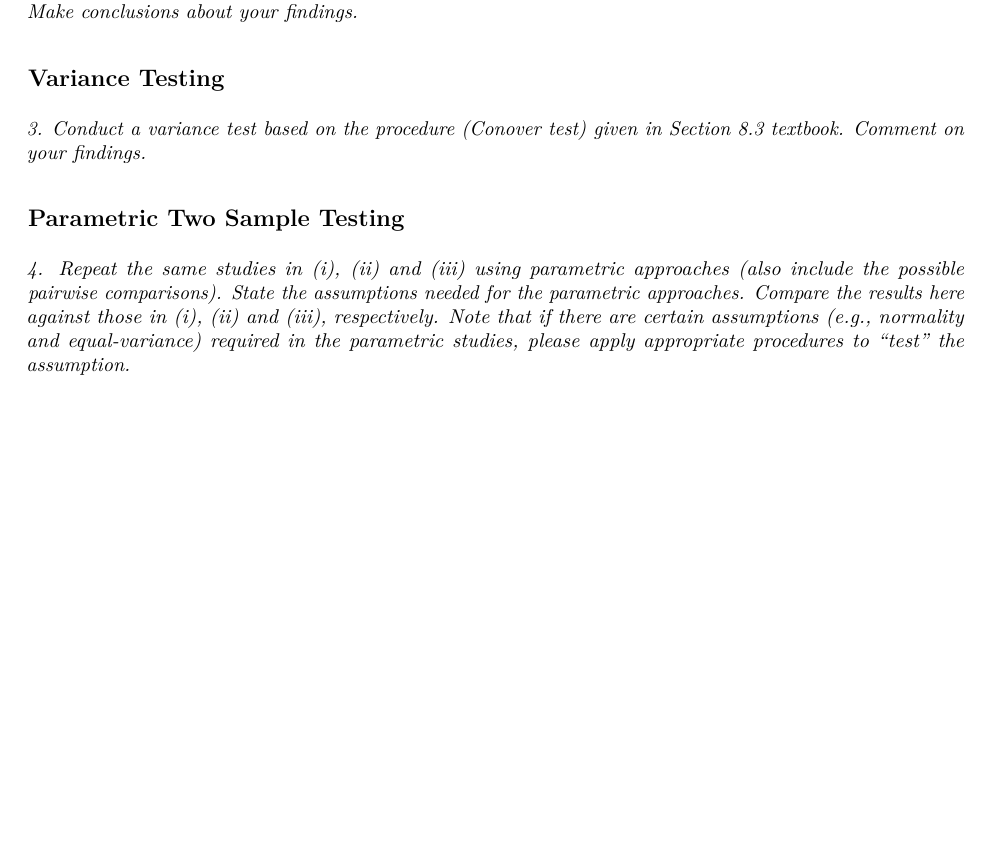
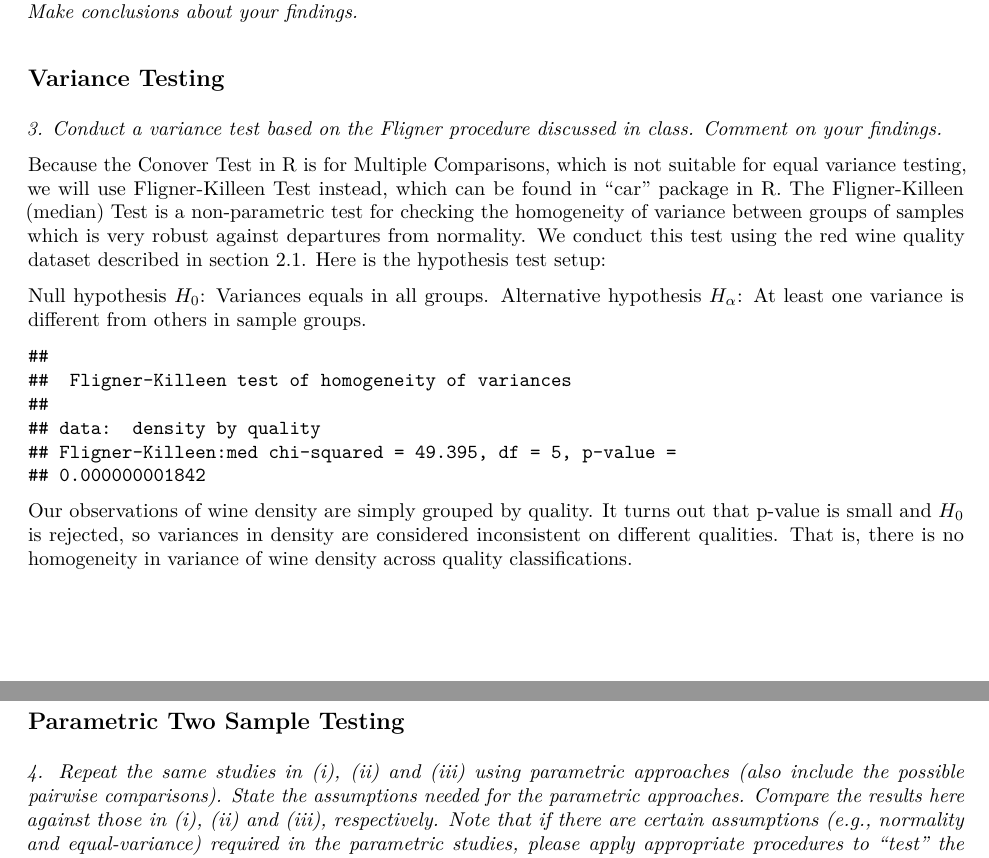
Before and after one commit to pewilliams/isye-6404-fall18-proj, an R Markdown document (enrichment_projects/ep1/enrichment_project1_fall18.Rmd): part of page 13 of 13 before the commit and two parts of pages 13 and 14 of 14 after it, the two joined at a grey line, cut so that both start at the same text, the shorter picture padded with empty space. The pictures show the output file enrichment_projects/ep1/enrichment_project1_fall18.pdf that the author committed with the source.

Commit message:
2.3 added

````diff
--- a/enrichment_projects/ep1/enrichment_project1_fall18.Rmd
+++ b/enrichment_projects/ep1/enrichment_project1_fall18.Rmd
@@ -368,7 +369,18 @@ The box plot told us that 3-citric acid, 4-residual sugar, 5-chlorides, and 6-fr
 
 ## Variance Testing
 
-*3. Conduct a variance test based on the procedure (Conover test) given in Section 8.3 textbook. Comment on your findings.*
+*3. Conduct a variance test based on the Fligner procedure discussed in class. Comment on your findings.*
+
+Because the Conover Test in R is for Multiple Comparisons, which is not suitable for equal variance testing, we will use Fligner-Killeen Test instead, which can be found in “car” package in R. The Fligner-Killeen (median) Test is a non-parametric test for checking the homogeneity of variance between groups of samples which is very robust against departures from normality. We conduct this test using the red wine quality dataset described in section 2.1. Here is the hypothesis test setup:
+
+Null hypothesis $H_0$: Variances equals in all groups.
+Alternative hypothesis $H_{\alpha}$: At least one variance is different from others in sample groups.
+
+```{r flignertest_wine, echo = F, include = T}
+fligner.test(density ~ quality,data=wdat)
+```
+
+Our observations of wine density are simply grouped by quality. It turns out that p-value is small and $H_0$ is rejected, so variances in density are considered inconsistent on different qualities. That is, there is no homogeneity in variance of wine density across quality classifications.
 
 ## Parametric Two Sample Testing
 
````
Also changed, not shown: enrichment_projects/ep1/enrichment_project1_fall18.pdf, enrichment_projects/ep1/enrichment_project1_fall18.Rmd (1 more changed lines).
